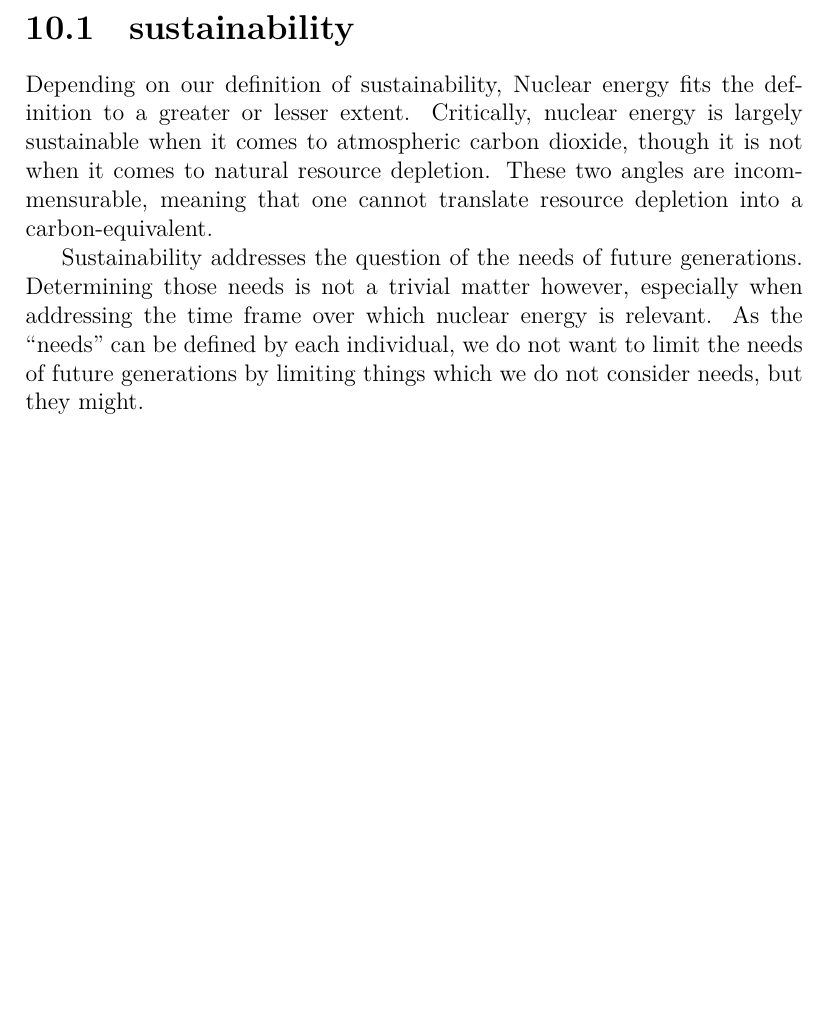
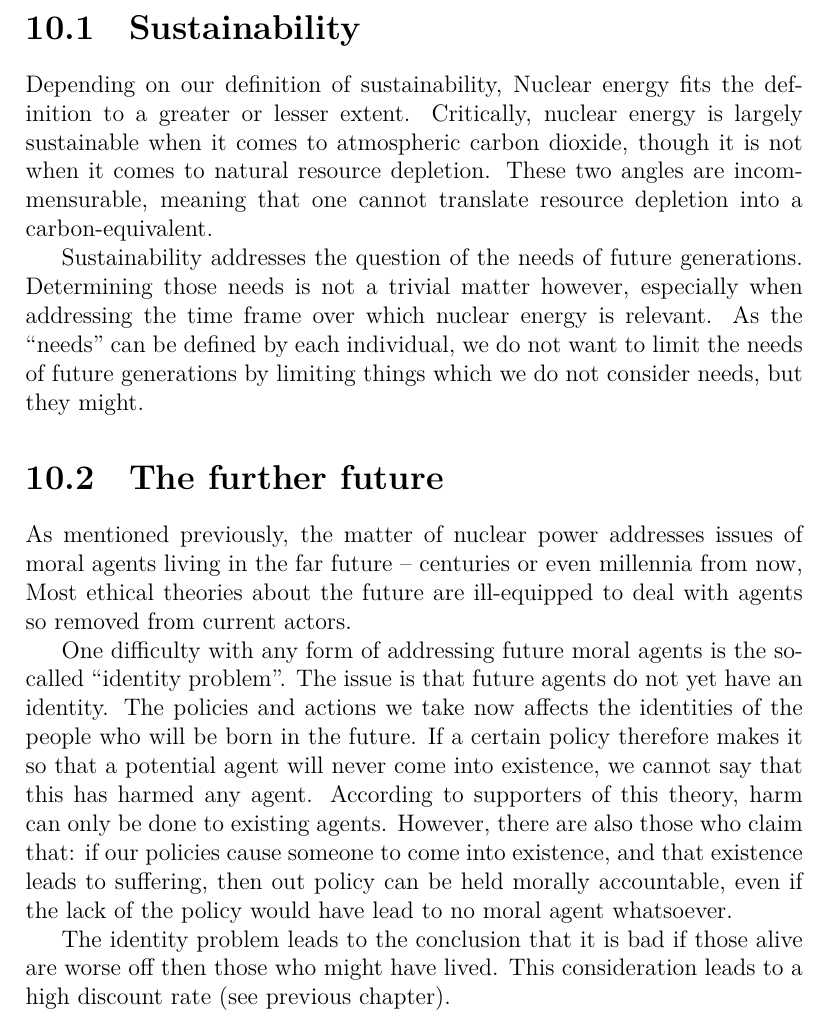
Before and after one commit to user18130814200115-2/Notes, a LaTeX thesis (Climate/notes.tex): part of page 25 of 25, cut at the place of the change, the shorter picture padded with empty space. Compiled offline with XeLaTeX.

Commit message:
Climate 11.2.1"

```diff
--- a/Climate/notes.tex
+++ b/Climate/notes.tex
@@ -539,7 +539,7 @@ precedent, our ethical-, and economic- theories are not well suited to address
 Nuclear Energy. This is influenced furthermore by the fact that the threat of
 climate change is both largely nebulous and far into the future.
 
-\section{sustainability}
+\section{Sustainability}
 
 Depending on our definition of sustainability, Nuclear energy fits the
 definition to a greater or lesser extent. Critically, nuclear energy is largely
@@ -554,4 +554,26 @@ addressing the time frame over which nuclear energy is relevant. As the
 of future generations by limiting things which we do not consider needs, but
 they might.
 
+\section{The further future}
+
+As mentioned previously, the matter of nuclear power addresses issues of moral
+agents living in the far future -- centuries or even millennia from now, Most
+ethical theories about the future are ill-equipped to deal with agents so
+removed from current actors.
+
+One difficulty with any form of addressing future moral agents is the so-called
+``identity problem''. The issue is that future agents do not yet have an
+identity. The policies and actions we take now affects the identities of the
+people who will be born in the future. If a certain policy therefore makes it so
+that a potential agent will never come into existence, we cannot say that this
+has harmed any agent. According to supporters of this theory, harm can only be
+done to existing agents. However, there are also those who claim that: if our
+policies cause someone to come into existence, and that existence leads to
+suffering, then out policy can be held morally accountable, even if the lack of
+the policy would have lead to no moral agent whatsoever.
+
+The identity problem leads to the conclusion that it is bad if those alive are
+worse off then those who might have lived. This consideration leads to a high
+discount rate (see previous chapter).
+
 \end{document}
```
Also changed, not shown: Climate/notes.pdf.
